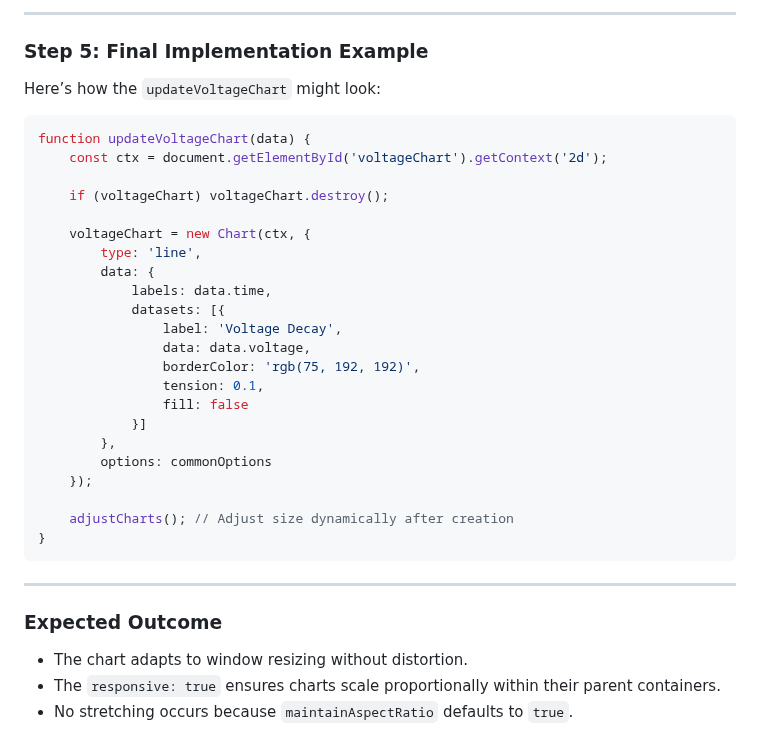
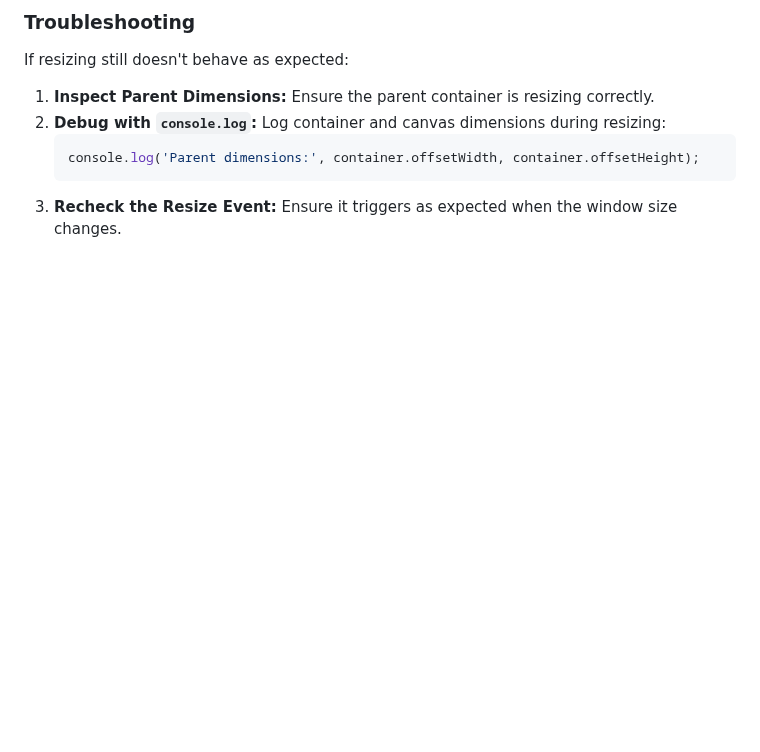
Before and after one commit to qusai033/ENGR498GUI, a Markdown page: Receive.md, the part around one of its changes. Drawn GitHub-style; blank space fills up the shorter version.

````diff
--- a/Receive.md
+++ b/Receive.md
@@ -117,36 +115,8 @@ If the parent container (`.graphs-grid` or `.graph`) isn't resizing correctly, e
----
-
-### Step 5: Final Implementation Example
-Here’s how the `updateVoltageChart` might look:
-
-```javascript
-function updateVoltageChart(data) {
-    const ctx = document.getElementById('voltageChart').getContext('2d');
-
-    if (voltageChart) voltageChart.destroy();
-
-    voltageChart = new Chart(ctx, {
-        type: 'line',
-        data: {
-            labels: data.time,
-            datasets: [{
-                label: 'Voltage Decay',
-                data: data.voltage,
-                borderColor: 'rgb(75, 192, 192)',
-                tension: 0.1,
-                fill: false
-            }]
-        },
-        options: commonOptions
-    });
-
-    adjustCharts(); // Adjust size dynamically after creation
-}
-```
-
----
-
-### Expected Outcome
-- The chart adapts to window resizing without distortion.
-- The `responsive: true` ensures charts scale proportionally within their parent containers.
-- No stretching occurs because `maintainAspectRatio` defaults to `true`.
+### Troubleshooting
+If resizing still doesn't behave as expected:
+1. **Inspect Parent Dimensions:** Ensure the parent container is resizing correctly.
+2. **Debug with `console.log`:** Log container and canvas dimensions during resizing:
+   ```javascript
+   console.log('Parent dimensions:', container.offsetWidth, container.offsetHeight);
+   ```
+3. **Recheck the Resize Event:** Ensure it triggers as expected when the window size changes.
````
Also changed, not shown: other parts of Receive.md (+84 -86 lines).
